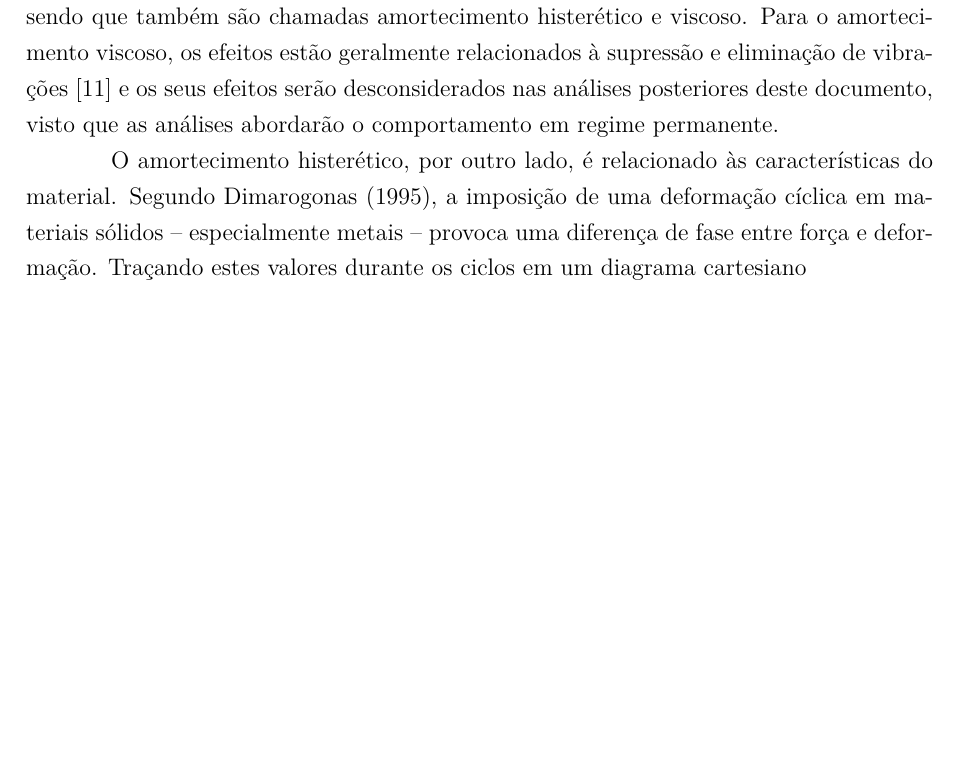
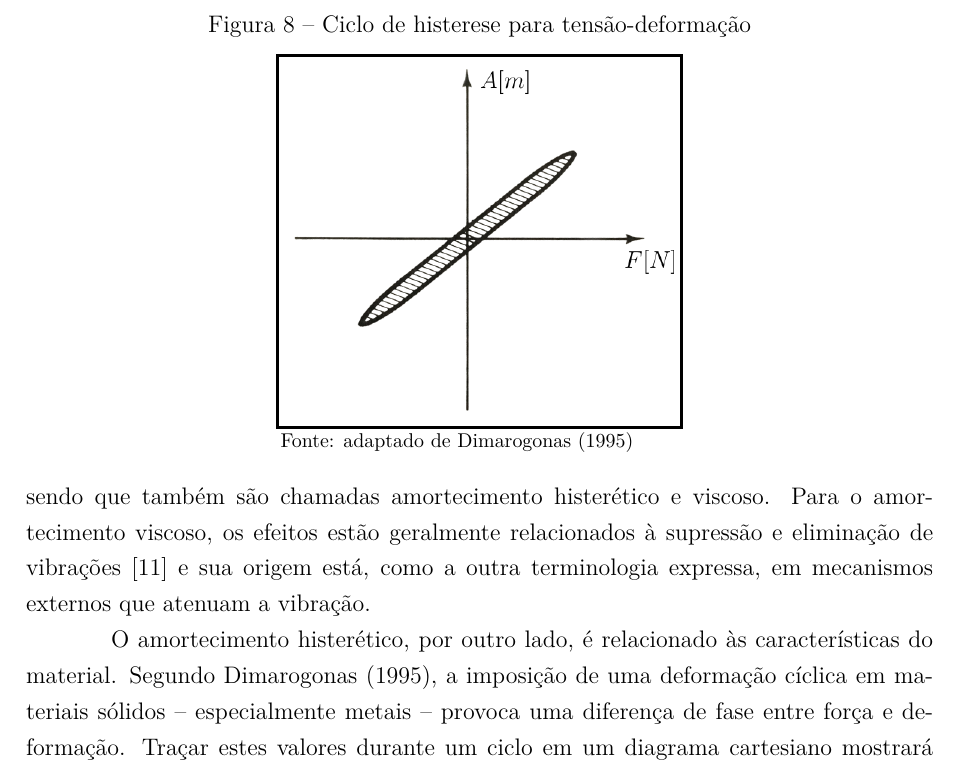
Before and after one commit to HenriqueBaron/tcc-relatorio, a LaTeX thesis (Relatorio/Relatorio_HenriqueBaron.tex): part of page 24 of 26, cut at the place of the change, the shorter picture padded with empty space. Compiled offline with pdfLaTeX.

Commit message:
Continuada a seção sobre rodopio de eixos. Código commitado para compartilhamento.

```diff
--- a/Relatorio/Relatorio_HenriqueBaron.tex
+++ b/Relatorio/Relatorio_HenriqueBaron.tex
@@ -457,9 +457,15 @@
 		(\dot{y} + \omega x)\gls{s:vetor-unitario-y} \right]\\
 		\vec{F}_{de} = -c(\dot{x}\gls{s:vetor-unitario-x} + \dot{y}\gls{s:vetor-unitario-y})
 	\end{gather}
-	sendo que também são chamadas amortecimento histerético e viscoso. Para o amortecimento viscoso, os efeitos estão geralmente relacionados à supressão e eliminação de vibrações \cite{dimarogonas:1995} e os seus efeitos serão desconsiderados nas análises posteriores deste documento, visto que as análises abordarão o comportamento em regime permanente.
+	sendo que também são chamadas amortecimento histerético e viscoso. Para o amortecimento viscoso, os efeitos estão geralmente relacionados à supressão e eliminação de vibrações \cite{dimarogonas:1995} e sua origem está, como a outra terminologia expressa, em mecanismos externos que atenuam a vibração.
 
-	O amortecimento histerético, por outro lado, é relacionado às características do material. Segundo \citeauthor{dimarogonas:1995}, a imposição de uma deformação cíclica em materiais sólidos -- especialmente metais -- provoca uma diferença de fase entre força e deformação. Traçando estes valores durante os ciclos em um diagrama cartesiano
+	O amortecimento histerético, por outro lado, é relacionado às características do material. Segundo \citeauthor{dimarogonas:1995}, a imposição de uma deformação cíclica em materiais sólidos -- especialmente metais -- provoca uma diferença de fase entre força e deformação. Traçar estes valores durante um ciclo em um diagrama cartesiano mostrará um gráfico como o da Figura \ref{fig:histerese}, que é chamado de ciclo de histerese. Visto que a área do gráfico é um produto de força e deslocamento, tem-se que ela corresponde à energia dissipada pelo amortecimento interno do material.
+	\begin{figure}
+		\incluirimagem{Histerese.png}{Ciclo de histerese para tensão-deformação}{adaptado de \citeauthor{dimarogonas:1995}}
+		\label{fig:histerese}
+	\end{figure}
+
+	A energia dissipada por conta do amortecimento histerético é praticamente indepentente da frequência, e é proporcional ao quadrado da amplitude de vibração $ X $ e à rigidez \gls{s:rigidez} \cite{dimarogonas:1995}. Representando
 
 	\postextual
 
```
Also changed, not shown: Relatorio/Simbolos.bib (+5 -0 lines), Relatorio/Relatorio_HenriqueBaron.tex (2 more changed lines).
